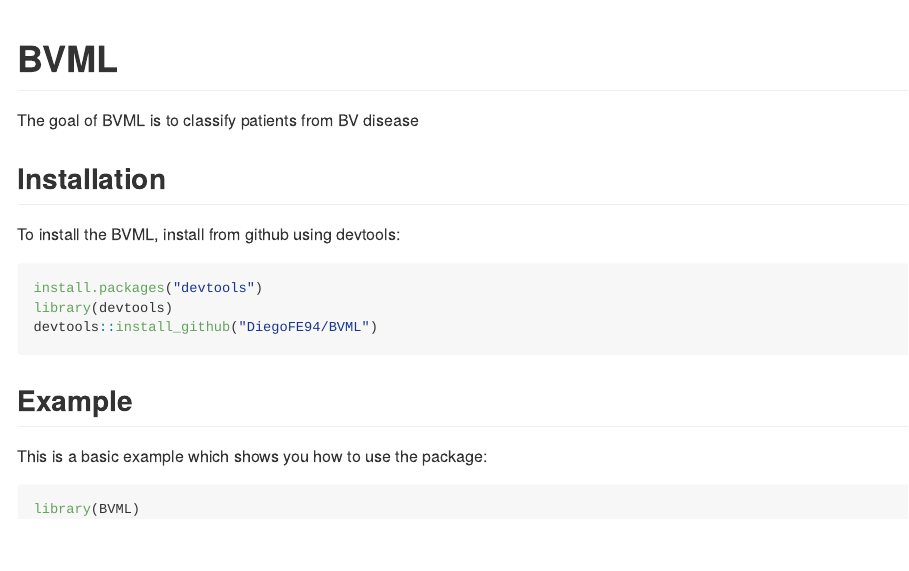
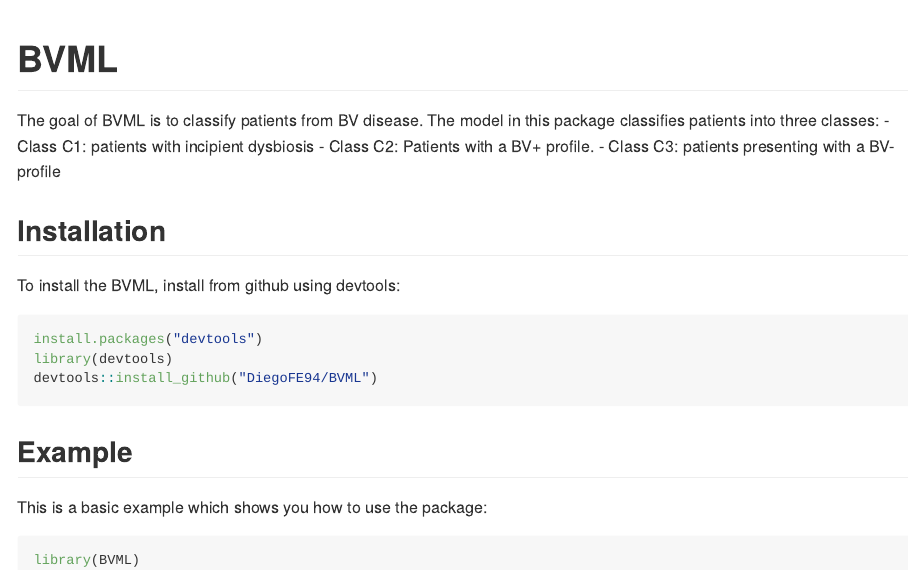
Before and after one commit to DiegoFE94/BVML, an R Markdown document (README.Rmd): the page in a window 1100 px wide, from its top. The pictures show the output file README.md that the author committed with the source, drawn offline in the style of GitHub.

Commit message:
README changes

```diff
--- a/README.Rmd
+++ b/README.Rmd
@@ -18,7 +18,10 @@
 <!-- badges: start -->
 <!-- badges: end -->
 
-The goal of BVML is to classify patients from BV disease
+The goal of BVML is to classify patients from BV disease. The model in this package classifies patients into three classes:
+- Class C1: patients with incipient dysbiosis
+- Class C2: Patients with a BV+ profile.
+- Class C3: patients presenting with a BV- profile
 
 ## Installation
 
```
Also changed, not shown: README.md.
